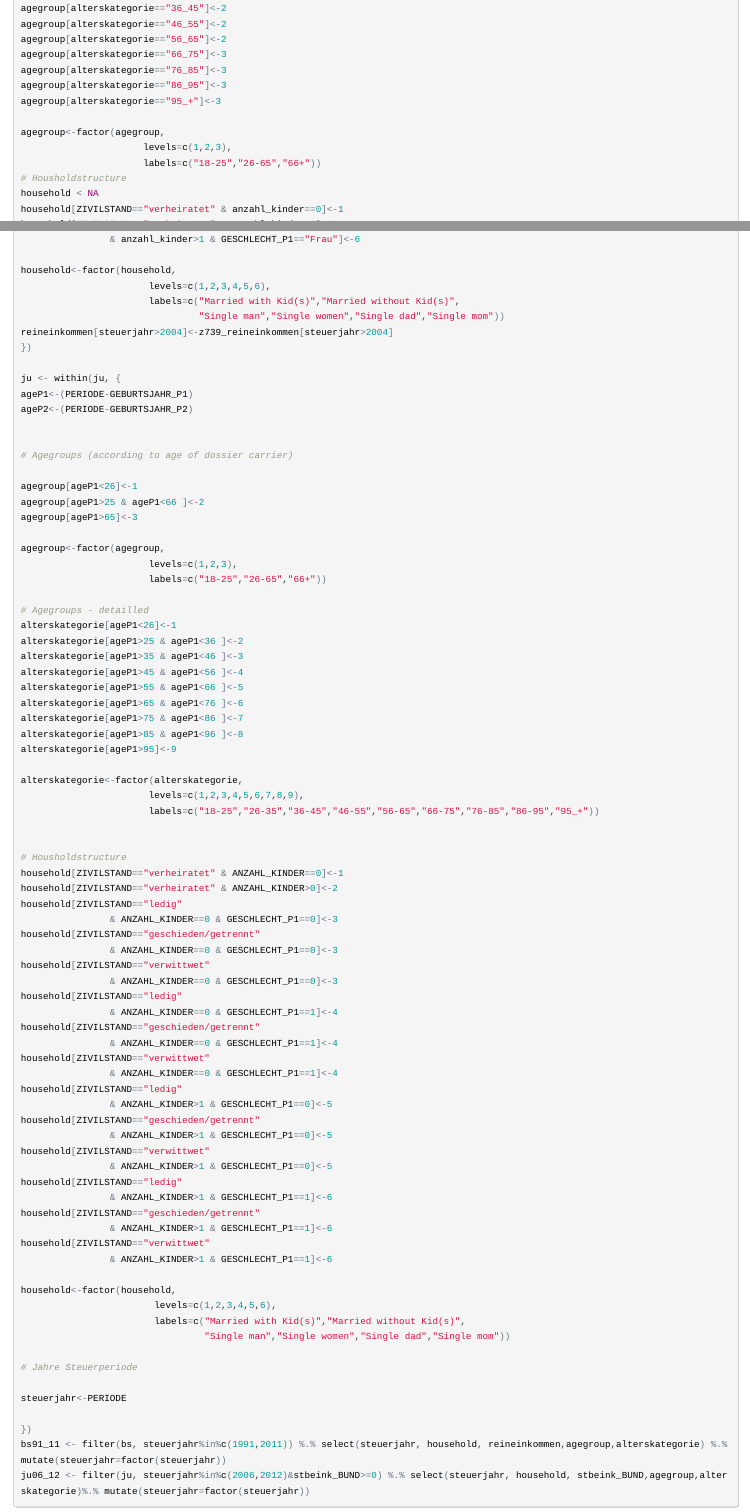
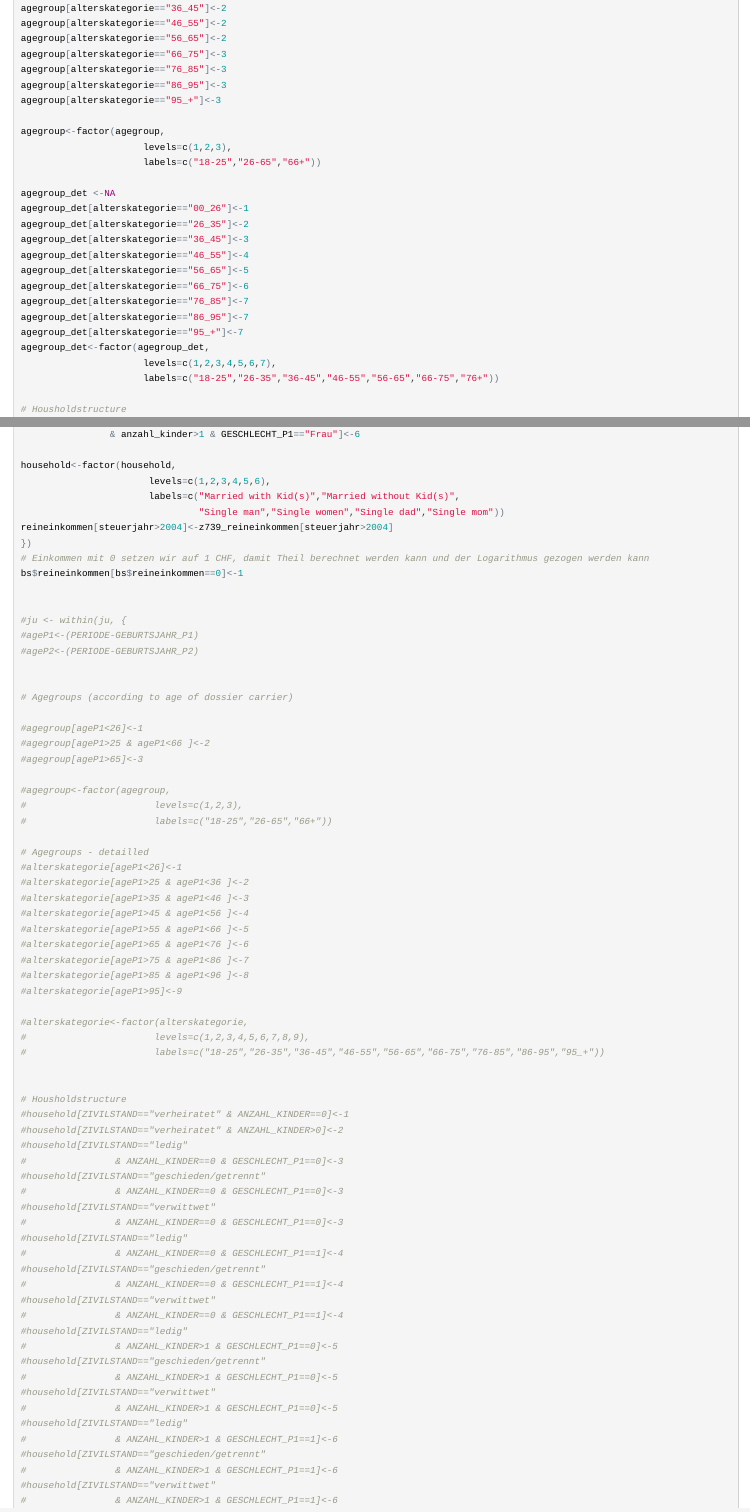
Before and after one commit to hackstutz/neuchatel, an R Markdown document (analyses/bs_ju.Rmd): the page in a window 1100 px wide, from 1080 px down before the commit and from 1300 px down after it, so that both start at the same text, and a second part further down, joined at a grey line. The pictures show the output file analyses/bs_ju.html that the author committed with the source, opened offline.

````diff
--- a/analyses/bs_ju.Rmd
+++ b/analyses/bs_ju.Rmd
@@ -40,6 +43,21 @@
 agegroup<-factor(agegroup,
                       levels=c(1,2,3),
                       labels=c("18-25","26-65","66+"))
+
+agegroup_det <-NA
+agegroup_det[alterskategorie=="00_26"]<-1
+agegroup_det[alterskategorie=="26_35"]<-2
+agegroup_det[alterskategorie=="36_45"]<-3
+agegroup_det[alterskategorie=="46_55"]<-4
+agegroup_det[alterskategorie=="56_65"]<-5
+agegroup_det[alterskategorie=="66_75"]<-6
+agegroup_det[alterskategorie=="76_85"]<-7
+agegroup_det[alterskategorie=="86_95"]<-7
+agegroup_det[alterskategorie=="95_+"]<-7
+agegroup_det<-factor(agegroup_det,
+                      levels=c(1,2,3,4,5,6,7),
+                      labels=c("18-25","26-35","36-45","46-55","56-65","66-75","76+"))
+
 # Housholdstructure
 household < NA
 household[ZIVILSTAND=="verheiratet" & anzahl_kinder==0]<-1
@@ -75,67 +93,66 @@
                                 "Single man","Single women","Single dad","Single mom"))
 reineinkommen[steuerjahr>2004]<-z739_reineinkommen[steuerjahr>2004]
 })
+# Einkommen mit 0 setzen wir auf 1 CHF, damit Theil berechnet werden kann und der Logarithmus gezogen werden kann
+bs$reineinkommen[bs$reineinkommen==0]<-1
 
-ju <- within(ju, {
-ageP1<-(PERIODE-GEBURTSJAHR_P1)
-ageP2<-(PERIODE-GEBURTSJAHR_P2)
+
+#ju <- within(ju, {
+#ageP1<-(PERIODE-GEBURTSJAHR_P1)
+#ageP2<-(PERIODE-GEBURTSJAHR_P2)
 
 
 # Agegroups (according to age of dossier carrier)
 
-agegroup[ageP1<26]<-1
-agegroup[ageP1>25 & ageP1<66 ]<-2
-agegroup[ageP1>65]<-3
+#agegroup[ageP1<26]<-1
+#agegroup[ageP1>25 & ageP1<66 ]<-2
+#agegroup[ageP1>65]<-3
 
-agegroup<-factor(agegroup,
-                       levels=c(1,2,3),
-                       labels=c("18-25","26-65","66+"))
+#agegroup<-factor(agegroup,
+#                       levels=c(1,2,3),
+#                       labels=c("18-25","26-65","66+"))
 
 # Agegroups - detailled
-alterskategorie[ageP1<26]<-1
-alterskategorie[ageP1>25 & ageP1<36 ]<-2
-alterskategorie[ageP1>35 & ageP1<46 ]<-3
-alterskategorie[ageP1>45 & ageP1<56 ]<-4
-alterskategorie[ageP1>55 & ageP1<66 ]<-5
-alterskategorie[ageP1>65 & ageP1<76 ]<-6
-alterskategorie[ageP1>75 & ageP1<86 ]<-7
-alterskategorie[ageP1>85 & ageP1<96 ]<-8
-alterskategorie[ageP1>95]<-9
+#alterskategorie[ageP1<26]<-1
+#alterskategorie[ageP1>25 & ageP1<36 ]<-2
+#alterskategorie[ageP1>35 & ageP1<46 ]<-3
+#alterskategorie[ageP1>45 & ageP1<56 ]<-4
+#alterskategorie[ageP1>55 & ageP1<66 ]<-5
+#alterskategorie[ageP1>65 & ageP1<76 ]<-6
+#alterskategorie[ageP1>75 & ageP1<86 ]<-7
+#alterskategorie[ageP1>85 & ageP1<96 ]<-8
+#alterskategorie[ageP1>95]<-9
 
-alterskategorie<-factor(alterskategorie,
-                       levels=c(1,2,3,4,5,6,7,8,9),
-                       labels=c("18-25","26-35","36-45","46-55","56-65","66-75","76-85","86-95","95_+"))
+#alterskategorie<-factor(alterskategorie,
+#                       levels=c(1,2,3,4,5,6,7,8,9),
+#                       labels=c("18-25","26-35","36-45","46-55","56-65","66-75","76-85","86-95","95_+"))
 
 
 # Housholdstructure
-household[ZIVILSTAND=="verheiratet" & ANZAHL_KINDER==0]<-1
-household[ZIVILSTAND=="verheiratet" & ANZAHL_KINDER>0]<-2
-household[ZIVILSTAND=="ledig"
-                & ANZAHL_KINDER==0 & GESCHLECHT_P1==0]<-3
-household[ZIVILSTAND=="geschieden/getrennt"
-                & ANZAHL_KINDER==0 & GESCHLECHT_P1==0]<-3
-household[ZIVILSTAND=="verwittwet"
-                & ANZAHL_KINDER==0 & GESCHLECHT_P1==0]<-3
-household[ZIVILSTAND=="ledig"
-                & ANZAHL_KINDER==0 & GESCHLECHT_P1==1]<-4
-household[ZIVILSTAND=="geschieden/getrennt"
-                & ANZAHL_KINDER==0 & GESCHLECHT_P1==1]<-4
-household[ZIVILSTAND=="verwittwet"
-                & ANZAHL_KINDER==0 & GESCHLECHT_P1==1]<-4
-household[ZIVILSTAND=="ledig"
-                & ANZAHL_KINDER>1 & GESCHLECHT_P1==0]<-5
-household[ZIVILSTAND=="geschieden/getrennt"
-                & ANZAHL_KINDER>1 & GESCHLECHT_P1==0]<-5
-household[ZIVILSTAND=="verwittwet"
-                & ANZAHL_KINDER>1 & GESCHLECHT_P1==0]<-5
-household[ZIVILSTAND=="ledig"
-                & ANZAHL_KINDER>1 & GESCHLECHT_P1==1]<-6
-household[ZIVILSTAND=="geschieden/getrennt"
-                & ANZAHL_KINDER>1 & GESCHLECHT_P1==1]<-6
-household[ZIVILSTAND=="verwittwet"
-                & ANZAHL_KINDER>1 & GESCHLECHT_P1==1]<-6
+#household[ZIVILSTAND=="verheiratet" & ANZAHL_KINDER==0]<-1
+#household[ZIVILSTAND=="verheiratet" & ANZAHL_KINDER>0]<-2
+#household[ZIVILSTAND=="ledig"
+#                & ANZAHL_KINDER==0 & GESCHLECHT_P1==0]<-3
+#household[ZIVILSTAND=="geschieden/getrennt"
+#                & ANZAHL_KINDER==0 & GESCHLECHT_P1==0]<-3
+#household[ZIVILSTAND=="verwittwet"
+#                & ANZAHL_KINDER==0 & GESCHLECHT_P1==0]<-3
+#household[ZIVILSTAND=="ledig"
+#                & ANZAHL_KINDER==0 & GESCHLECHT_P1==1]<-4
+#household[ZIVILSTAND=="geschieden/getrennt"
+#                & ANZAHL_KINDER==0 & GESCHLECHT_P1==1]<-4
+#household[ZIVILSTAND=="verwittwet"
+#                & ANZAHL_KINDER==0 & GESCHLECHT_P1==1]<-4
+#household[ZIVILSTAND=="ledig"
+#                & ANZAHL_KINDER>1 & GESCHLECHT_P1==0]<-5
+#household[ZIVILSTAND=="geschieden/getrennt"
+#                & ANZAHL_KINDER>1 & GESCHLECHT_P1==0]<-5
+#household[ZIVILSTAND=="verwittwet"
+#                & ANZAHL_KINDER>1 & GESCHLECHT_P1==0]<-5
+#household[ZIVILSTAND=="ledig"
+#                & ANZAHL_KINDER>1 & GESCHLECHT_P1==1]<-6
+#household[ZIVILSTAND=="geschieden/getrennt"
+#                & ANZAHL_KINDER>1 & GESCHLECHT_P1==1]<-6
+#household[ZIVILSTAND=="verwittwet"
+#                & ANZAHL_KINDER>1 & GESCHLECHT_P1==1]<-6
 
-household<-factor(household,
-                        levels=c(1,2,3,4,5,6),
-                        labels=c("Married with Kid(s)","Married without Kid(s)",
-                                 "Single man","Single women","Single dad","Single mom"))
@@ -142,11 +163,12 @@
 
 # Jahre Steuerperiode
 
-steuerjahr<-PERIODE
+#steuerjahr<-PERIODE
 
-})
-bs91_11 <- filter(bs, steuerjahr%in%c(1991,2011)) %.% select(steuerjahr, household, reineinkommen,agegroup,alterskategorie) %.% mutate(steuerjahr=factor(steuerjahr))
-ju06_12 <- filter(ju, steuerjahr%in%c(2006,2012)&stbeink_BUND>=0) %.% select(steuerjahr, household, stbeink_BUND,agegroup,alterskategorie)%.% mutate(steuerjahr=factor(steuerjahr))
+#})
+
+bs91_11 <- filter(bs, steuerjahr%in%c(1991,2011)) %.% select(steuerjahr, household, reineinkommen,agegroup,alterskategorie,agegroup_det) %.% mutate(steuerjahr=factor(steuerjahr))
+#ju06_12 <- filter(ju, steuerjahr%in%c(2006,2012)&stbeink_BUND>=0) %.% select(steuerjahr, household, stbeink_BUND,agegroup,alterskategorie)%.% mutate(steuerjahr=factor(steuerjahr))
 ```
 
 ### Optionen
````
Also changed, not shown: analyses/bs_ju.html, analyses/bs_ju.Rmd (39 more changed lines).
